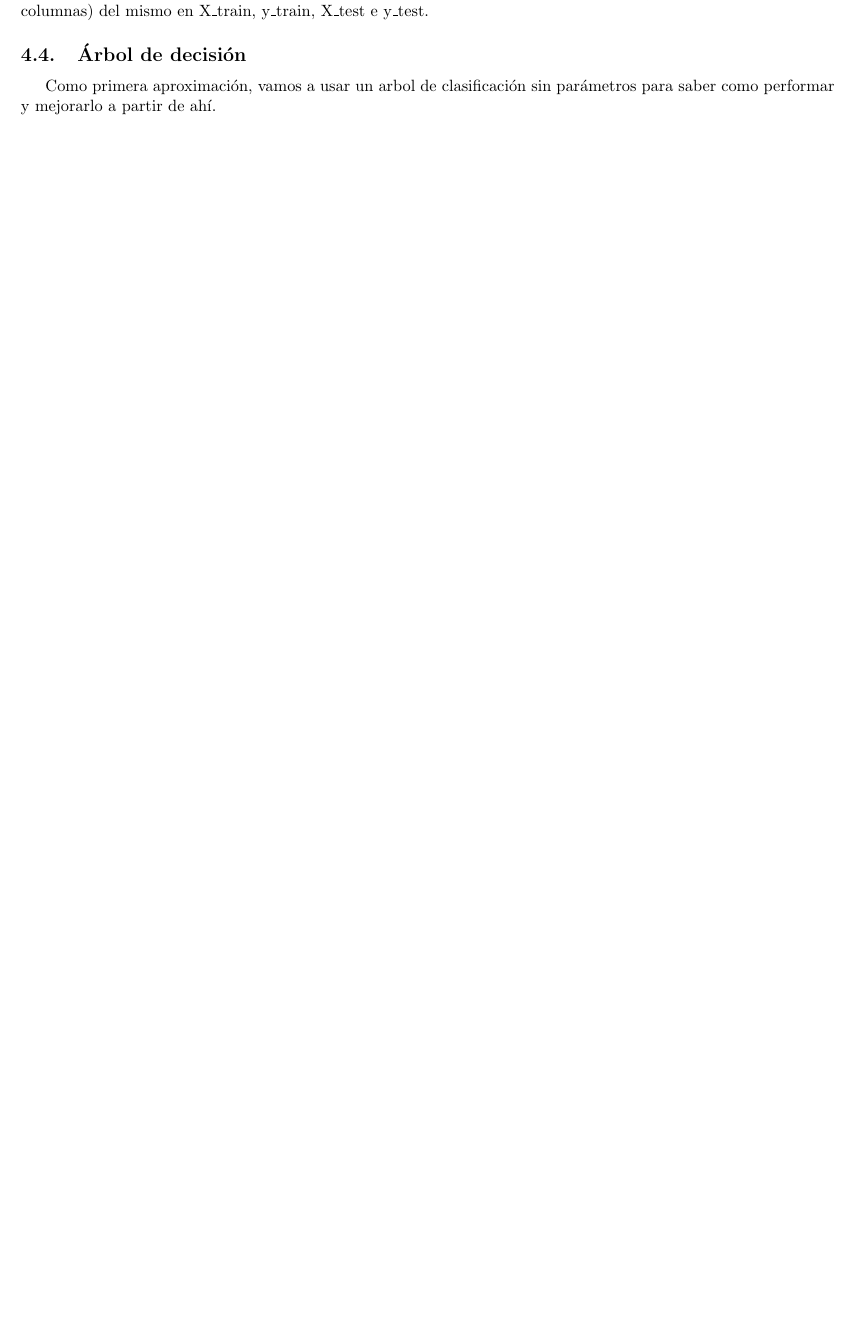
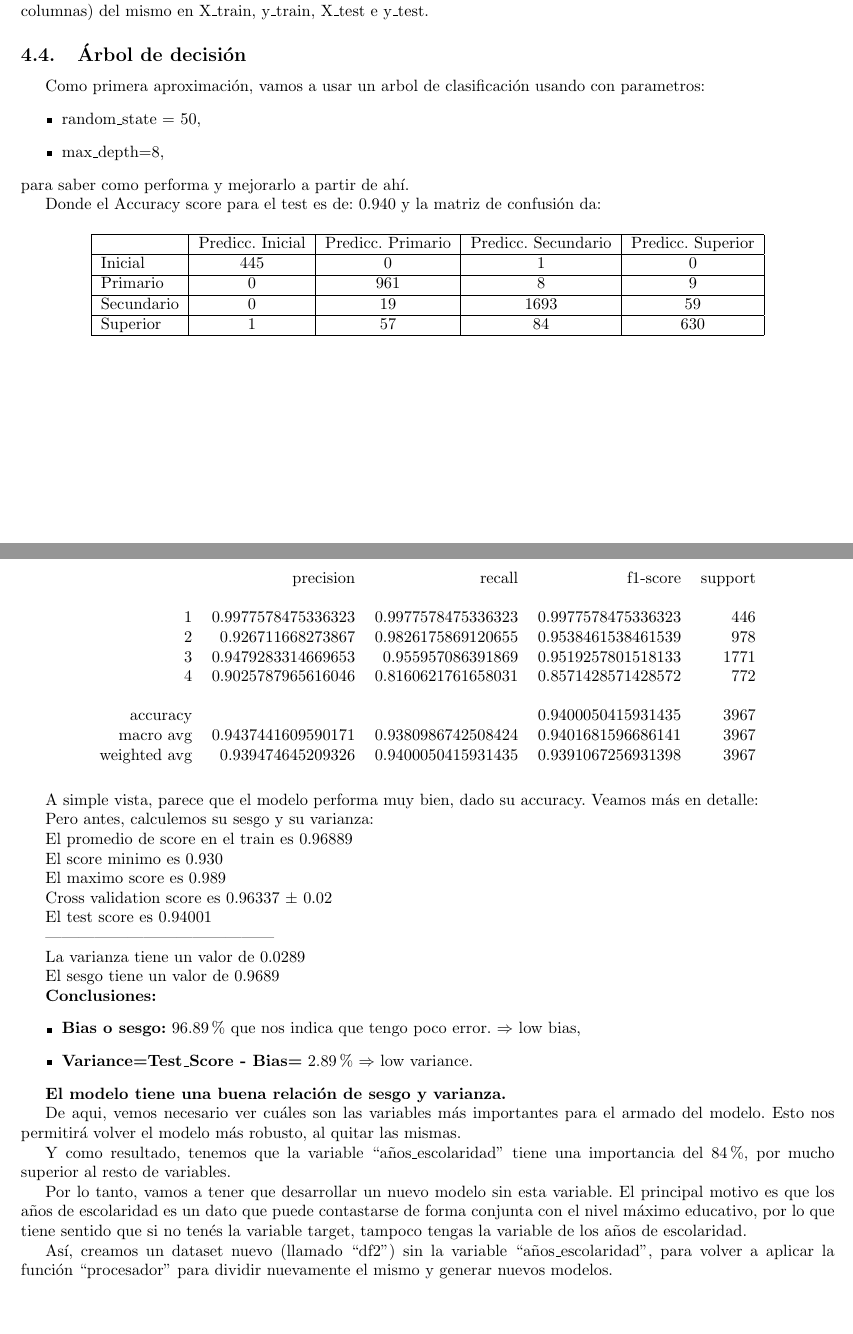
Before and after one commit to JuanMCarini/CoderHouse_DataScience_ProyectoFinal, a LaTeX document (Informe/Informe Proyecto Final.tex): part of page 12 of 12 before the commit and two parts of pages 12 and 13 of 13 after it, the two joined at a grey line, cut so that both start at the same text, the shorter picture padded with empty space. Compiled offline with pdfLaTeX.

Commit message:
Primer corte en el informe, arranco con el árbol de decisión.

```diff
--- a/Informe/Informe Proyecto Final.tex
+++ b/Informe/Informe Proyecto Final.tex
@@ -548,5 +548,81 @@ Análisis socioeducativo de los habitantes de la Ciudad de Buenos Aires}}
 
     \subsection{Árbol de decisión}
 
-        Como primera aproximación, vamos a usar un arbol de clasificación sin parámetros para saber como performar y mejorarlo a partir de ahí.
+        Como primera aproximación, vamos a usar un arbol de clasificación usando con parametros:
+        \begin{itemize}
+            \item random\_state = 50,
+            \item max\_depth=8,
+        \end{itemize}
+        para saber como performa y mejorarlo a partir de ahí.
+
+        Donde el Accuracy score para el test es de: 0.940 y la matriz de confusión da:
+        \begin{table}[H]
+            \centering
+            \begin{tabular}{|l|c|c|c|c|}
+            \hline
+                ~ & Predicc. Inicial & Predicc. Primario & Predicc. Secundario & Predicc. Superior \\ \hline
+                Inicial & 445 & 0 & 1 & 0 \\ \hline
+                Primario & 0 & 961 & 8 & 9 \\ \hline
+                Secundario & 0 & 19 & 1693 & 59 \\ \hline
+                Superior & 1 & 57 & 84 & 630 \\ \hline
+            \end{tabular}
+        \end{table}
+
+        \begin{table}[H]
+            \centering
+            \begin{tabular}{rrrrr}
+                ~ & precision & recall & f1-score & support \\
+                & & & & \\
+                1 & 0.9977578475336323 & 0.9977578475336323 & 0.9977578475336323 & 446 \\
+                2 & 0.926711668273867 & 0.9826175869120655 & 0.9538461538461539 & 978 \\
+                3 & 0.9479283314669653 & 0.955957086391869 & 0.9519257801518133 & 1771 \\
+                4 & 0.9025787965616046 & 0.8160621761658031 & 0.8571428571428572 & 772 \\
+                & & & & \\
+                accuracy &  &  & 0.9400050415931435 & 3967 \\
+                macro avg & 0.9437441609590171 & 0.9380986742508424 & 0.9401681596686141 & 3967 \\
+                weighted avg & 0.939474645209326 & 0.9400050415931435 & 0.9391067256931398 & 3967 \\
+            \end{tabular}
+        \end{table}
+
+        A simple vista, parece que el modelo performa muy bien, dado su accuracy. Veamos más en detalle:
+
+        Pero antes, calculemos su sesgo y su varianza:
+
+        El promedio de score en el train es  0.96889
+
+        El score minimo es 0.930
+
+        El maximo score es 0.989
+
+        Cross validation score es  0.96337 ± 0.02
+
+        El test score es  0.94001
+
+        ------------------------------------------
+
+        La varianza tiene un valor de 0.0289
+
+        El sesgo tiene un valor de 0.9689
+
+        \textbf{Conclusiones:}
+        \begin{itemize}
+            \item \textbf{Bias o sesgo:} 96.89\% que nos indica que tengo poco error. $\Rightarrow$ low bias,
+            \item \textbf{Variance=Test\_Score - Bias=} 2.89\%  $\Rightarrow$ low variance.
+        \end{itemize}
+
+        \textbf{El modelo tiene una buena relación de sesgo y varianza.}
+
+        De aqui, vemos necesario ver cuáles son las variables más importantes para el armado del modelo. Esto nos permitirá volver el modelo más robusto, al quitar las mismas.
+
+        Y como resultado, tenemos que la variable ``años\_escolaridad'' tiene una importancia del 84\%, por mucho superior al resto de variables.
+
+        % Tendiramos que agregar algo relacionado a la diferencia que tenemos con los resultado del EDA.
+
+        Por lo tanto, vamos a tener que desarrollar un nuevo modelo sin esta variable. El principal motivo es que los años de escolaridad es un dato que puede contastarse de forma conjunta con el nivel máximo educativo, por lo que tiene sentido que si no tenés la variable target, tampoco tengas la variable de los años de escolaridad.
+
+        Así, creamos un dataset nuevo (llamado ``df2'') sin la variable ``años\_escolaridad'', para volver a aplicar la función ``procesador'' para dividir nuevamente el mismo y generar nuevos modelos.
+
+
+
+
 \end{document}
```
Also changed, not shown: Informe/Informe Proyecto Final.pdf, 1 other file.
